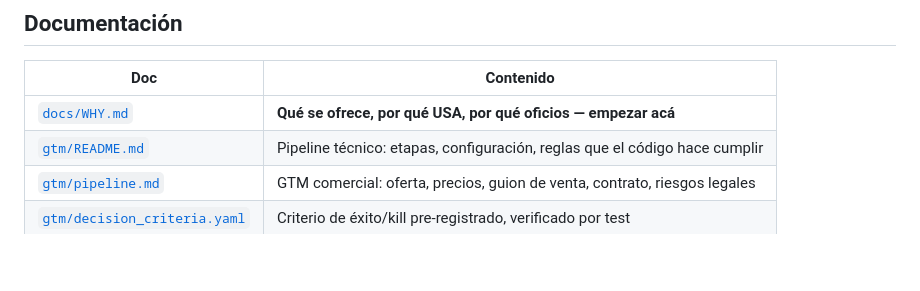
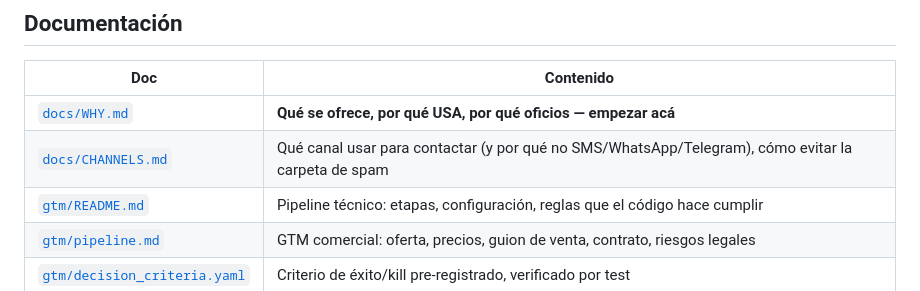
Before and after one commit to juancruzeiriz/tech-services-arg, a Markdown page: README.md, the part around the change. Drawn GitHub-style; blank space fills up the shorter version.

```diff
--- a/README.md
+++ b/README.md
@@ -112,6 +112,7 @@ mypy gtm/ --config-file mypy.ini
 | Doc | Contenido |
 |---|---|
 | [`docs/WHY.md`](docs/WHY.md) | **Qué se ofrece, por qué USA, por qué oficios — empezar acá** |
+| [`docs/CHANNELS.md`](docs/CHANNELS.md) | Qué canal usar para contactar (y por qué no SMS/WhatsApp/Telegram), cómo evitar la carpeta de spam |
 | [`gtm/README.md`](gtm/README.md) | Pipeline técnico: etapas, configuración, reglas que el código hace cumplir |
 | [`gtm/pipeline.md`](gtm/pipeline.md) | GTM comercial: oferta, precios, guion de venta, contrato, riesgos legales |
 | [`gtm/decision_criteria.yaml`](gtm/decision_criteria.yaml) | Criterio de éxito/kill pre-registrado, verificado por test |
```
Also changed, not shown: docs/CHANNELS.md (added, +159 -0 lines), gtm/README.md (+2 -0 lines).
